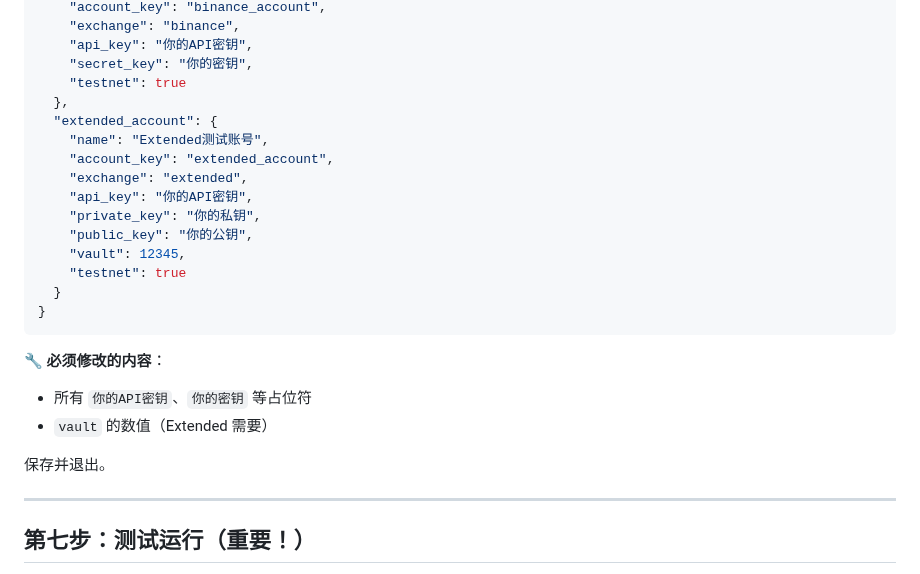
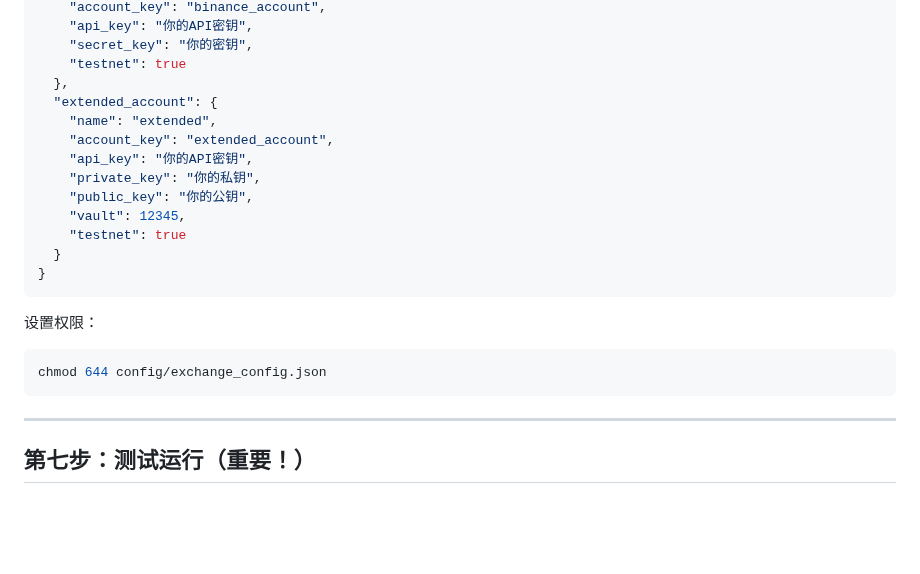
Before and after one commit to tianxingj2021/wangge, a Markdown page: MANUAL_DEPLOYMENT.md, the part around one of its changes. Drawn GitHub-style; blank space fills up the shorter version.

````diff
--- a/MANUAL_DEPLOYMENT.md
+++ b/MANUAL_DEPLOYMENT.md
@@ -237,13 +244,11 @@ nano config/exchange_config.json
     "account_key": "binance_account",
-    "exchange": "binance",
     "api_key": "你的API密钥",
     "secret_key": "你的密钥",
     "testnet": true
   },
   "extended_account": {
-    "name": "Extended测试账号",
+    "name": "extended",
     "account_key": "extended_account",
-    "exchange": "extended",
     "api_key": "你的API密钥",
     "private_key": "你的私钥",
     "public_key": "你的公钥",
@@ -253,11 +258,10 @@ nano config/exchange_config.json
 }
 ```
 
-**🔧 必须修改的内容**：
-- 所有 `你的API密钥`、`你的密钥` 等占位符
-- `vault` 的数值（Extended 需要）
-
-保存并退出。
+设置权限：
+```bash
+chmod 644 config/exchange_config.json
+```
 
 ---
 
````
Also changed, not shown: other parts of MANUAL_DEPLOYMENT.md (+48 -41 lines).
